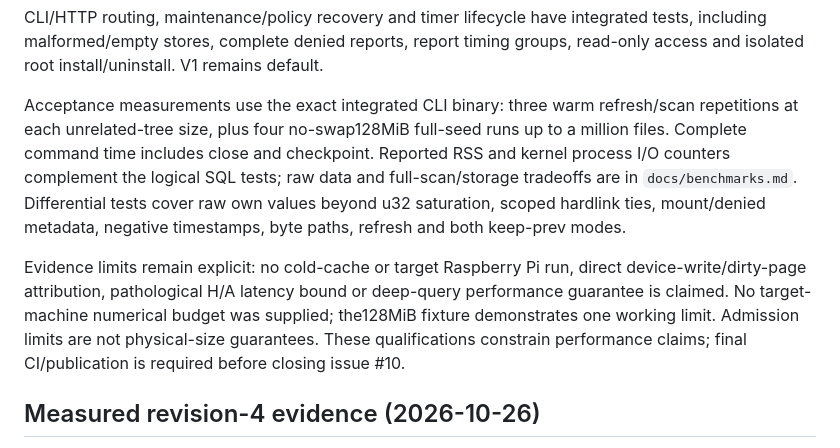
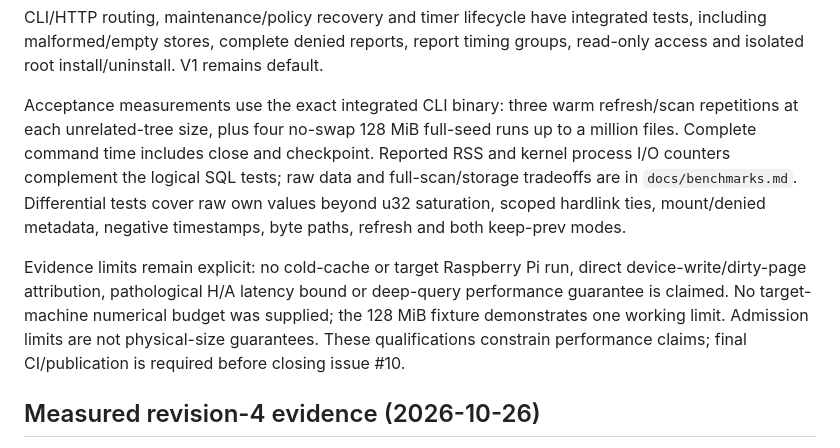
Before and after one commit to mikhailsal/free-space, a Markdown page: docs/designs/refresh-v2-migration.md, the part around the change. GitHub-like rendering.

Commit message:
docs(v2): clarify memory-budget units

```diff
--- a/docs/designs/refresh-v2-migration.md
+++ b/docs/designs/refresh-v2-migration.md
@@ -307,7 +307,7 @@ tests, including malformed/empty stores, complete denied reports, report timing
 groups, read-only access and isolated root install/uninstall. V1 remains default.
 
 Acceptance measurements use the exact integrated CLI binary: three warm
-refresh/scan repetitions at each unrelated-tree size, plus four no-swap128MiB
+refresh/scan repetitions at each unrelated-tree size, plus four no-swap 128 MiB
 full-seed runs up to a million files. Complete command time includes close and
 checkpoint. Reported RSS and kernel process I/O counters complement the logical
 SQL tests; raw data and full-scan/storage tradeoffs are in `docs/benchmarks.md`.
@@ -318,7 +318,7 @@ keep-prev modes.
 Evidence limits remain explicit: no cold-cache or target Raspberry Pi run,
 direct device-write/dirty-page attribution, pathological H/A latency bound or
 deep-query performance guarantee is claimed. No target-machine numerical budget
-was supplied; the128MiB fixture demonstrates one working limit. Admission limits
+was supplied; the 128 MiB fixture demonstrates one working limit. Admission limits
 are not physical-size guarantees. These qualifications constrain performance
 claims; final CI/publication is required before closing issue #10.
 
```
